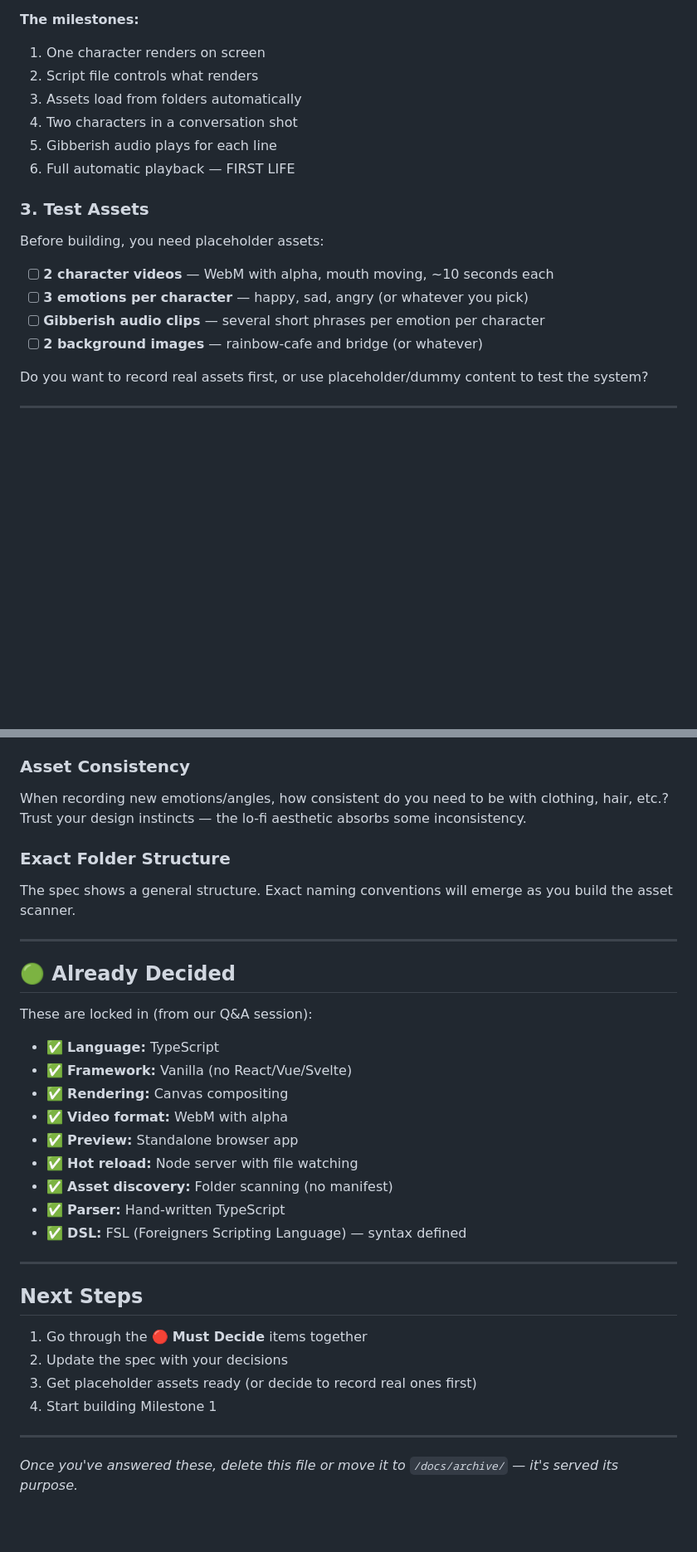
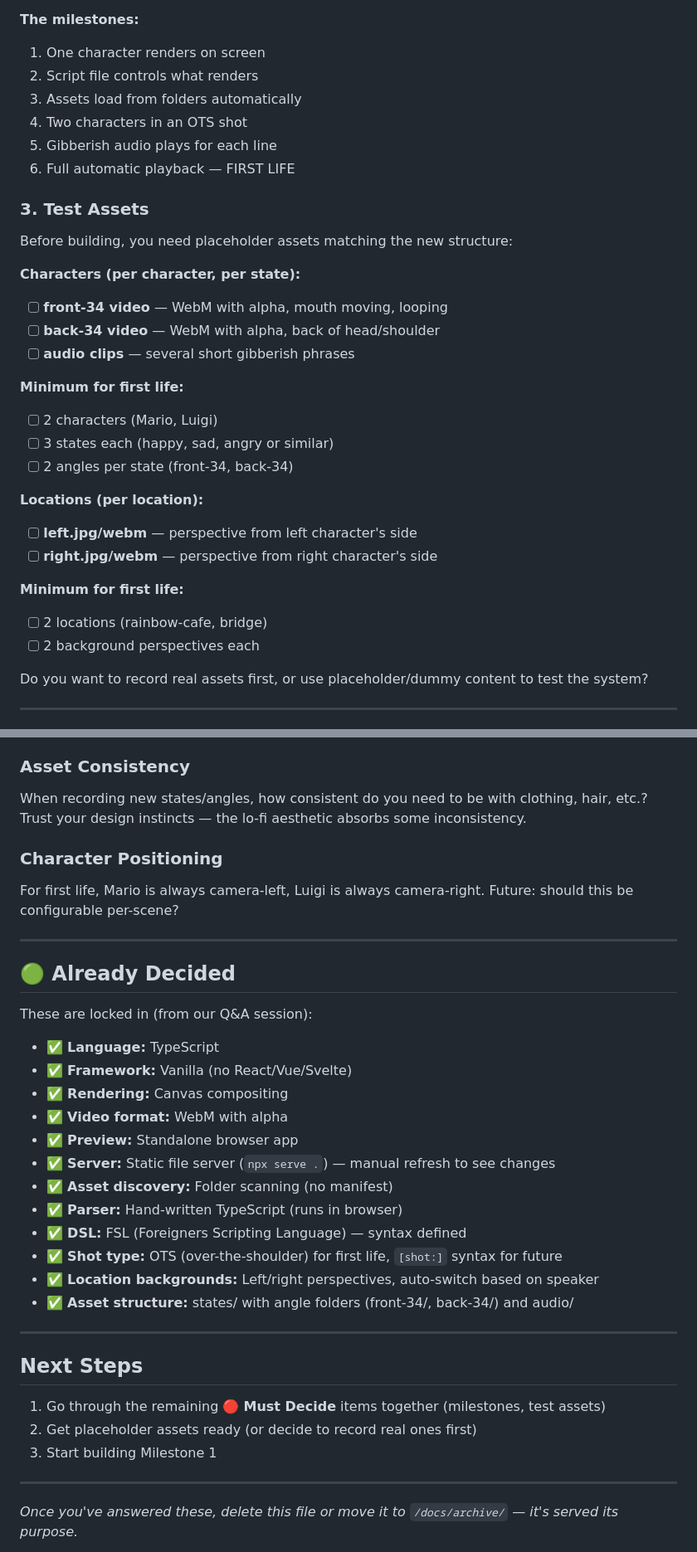
Before and after one commit to preetoshii/foreigners, a Markdown page: BEFORE_WE_BUILD.md, 2 parts joined by grey strips. Shown: that part at 83% size. Rendered like a GitHub page; blank space fills up the shorter version.

Commit message:
Update BEFORE_WE_BUILD.md: mark OTS layout as resolved, update asset requirements to match new structure, fix server info

```diff
--- a/BEFORE_WE_BUILD.md
+++ b/BEFORE_WE_BUILD.md
@@ -29,17 +30,30 @@ The 6 milestones in the spec are a rough draft. Review them together:
 1. One character renders on screen
 2. Script file controls what renders
 3. Assets load from folders automatically
-4. Two characters in a conversation shot
+4. Two characters in an OTS shot
 5. Gibberish audio plays for each line
 6. Full automatic playback — FIRST LIFE
 
 ### 3. Test Assets
-Before building, you need placeholder assets:
+Before building, you need placeholder assets matching the new structure:
 
-- [ ] **2 character videos** — WebM with alpha, mouth moving, ~10 seconds each
-- [ ] **3 emotions per character** — happy, sad, angry (or whatever you pick)
-- [ ] **Gibberish audio clips** — several short phrases per emotion per character
-- [ ] **2 background images** — rainbow-cafe and bridge (or whatever)
+**Characters (per character, per state):**
+- [ ] **front-34 video** — WebM with alpha, mouth moving, looping
+- [ ] **back-34 video** — WebM with alpha, back of head/shoulder
+- [ ] **audio clips** — several short gibberish phrases
+
+**Minimum for first life:**
+- [ ] 2 characters (Mario, Luigi)
+- [ ] 3 states each (happy, sad, angry or similar)
+- [ ] 2 angles per state (front-34, back-34)
+
+**Locations (per location):**
+- [ ] **left.jpg/webm** — perspective from left character's side
+- [ ] **right.jpg/webm** — perspective from right character's side
+
+**Minimum for first life:**
+- [ ] 2 locations (rainbow-cafe, bridge)
+- [ ] 2 background perspectives each
 
 Do you want to record real assets first, or use placeholder/dummy content to test the system?
 
@@ -55,10 +69,10 @@ How to calculate audio duration from text? Start with something simple like:
 - Adjust based on how it feels
 
 ### Asset Consistency
-When recording new emotions/angles, how consistent do you need to be with clothing, hair, etc.? Trust your design instincts — the lo-fi aesthetic absorbs some inconsistency.
+When recording new states/angles, how consistent do you need to be with clothing, hair, etc.? Trust your design instincts — the lo-fi aesthetic absorbs some inconsistency.
 
-### Exact Folder Structure
-The spec shows a general structure. Exact naming conventions will emerge as you build the asset scanner.
+### Character Positioning
+For first life, Mario is always camera-left, Luigi is always camera-right. Future: should this be configurable per-scene?
 
 ---
 
@@ -71,19 +85,21 @@ These are locked in (from our Q&A session):
 - ✅ **Rendering:** Canvas compositing
 - ✅ **Video format:** WebM with alpha
 - ✅ **Preview:** Standalone browser app
-- ✅ **Hot reload:** Node server with file watching
+- ✅ **Server:** Static file server (`npx serve .`) — manual refresh to see changes
 - ✅ **Asset discovery:** Folder scanning (no manifest)
-- ✅ **Parser:** Hand-written TypeScript
+- ✅ **Parser:** Hand-written TypeScript (runs in browser)
 - ✅ **DSL:** FSL (Foreigners Scripting Language) — syntax defined
+- ✅ **Shot type:** OTS (over-the-shoulder) for first life, `[shot:]` syntax for future
+- ✅ **Location backgrounds:** Left/right perspectives, auto-switch based on speaker
+- ✅ **Asset structure:** states/ with angle folders (front-34/, back-34/) and audio/
 
 ---
 
 ## Next Steps
 
-1. Go through the 🔴 **Must Decide** items together
-2. Update the spec with your decisions
-3. Get placeholder assets ready (or decide to record real ones first)
-4. Start building Milestone 1
+1. Go through the remaining 🔴 **Must Decide** items together (milestones, test assets)
+2. Get placeholder assets ready (or decide to record real ones first)
+3. Start building Milestone 1
 
 ---
 
```
Also changed, not shown: other parts of BEFORE_WE_BUILD.md (+9 -8 lines).
